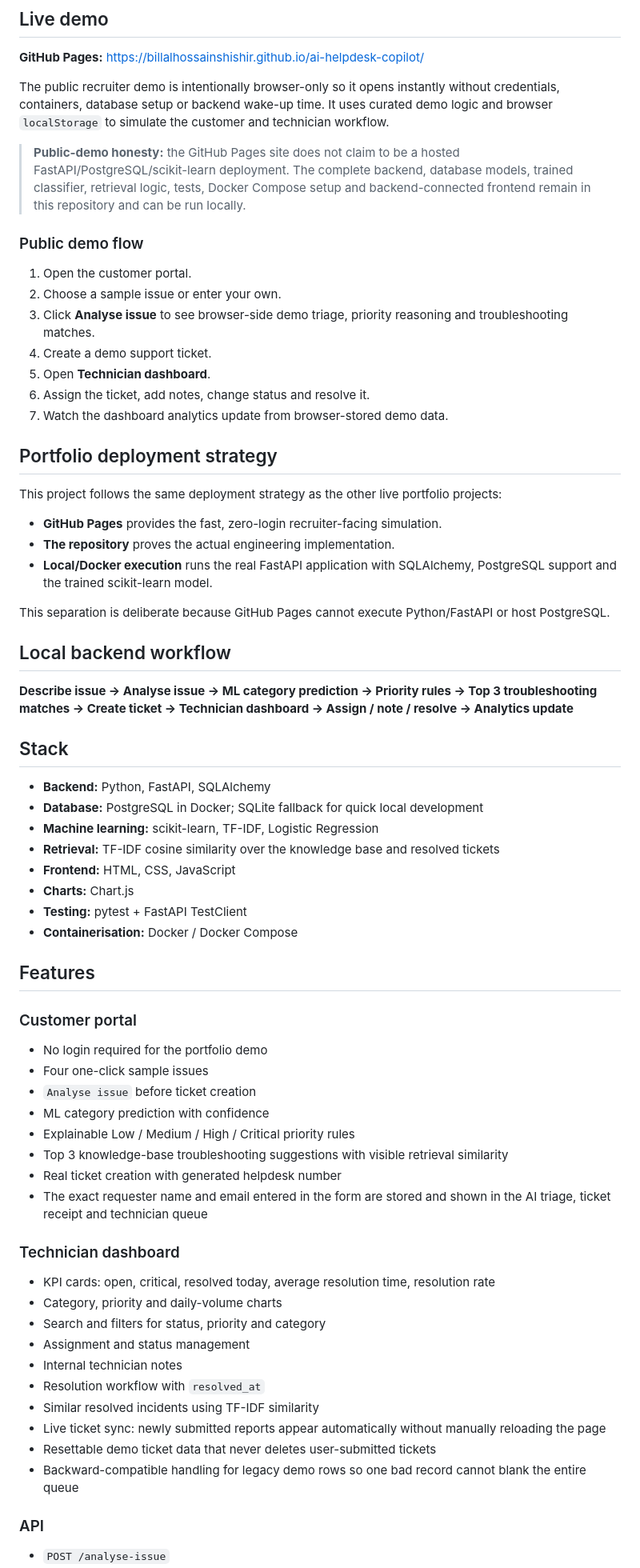
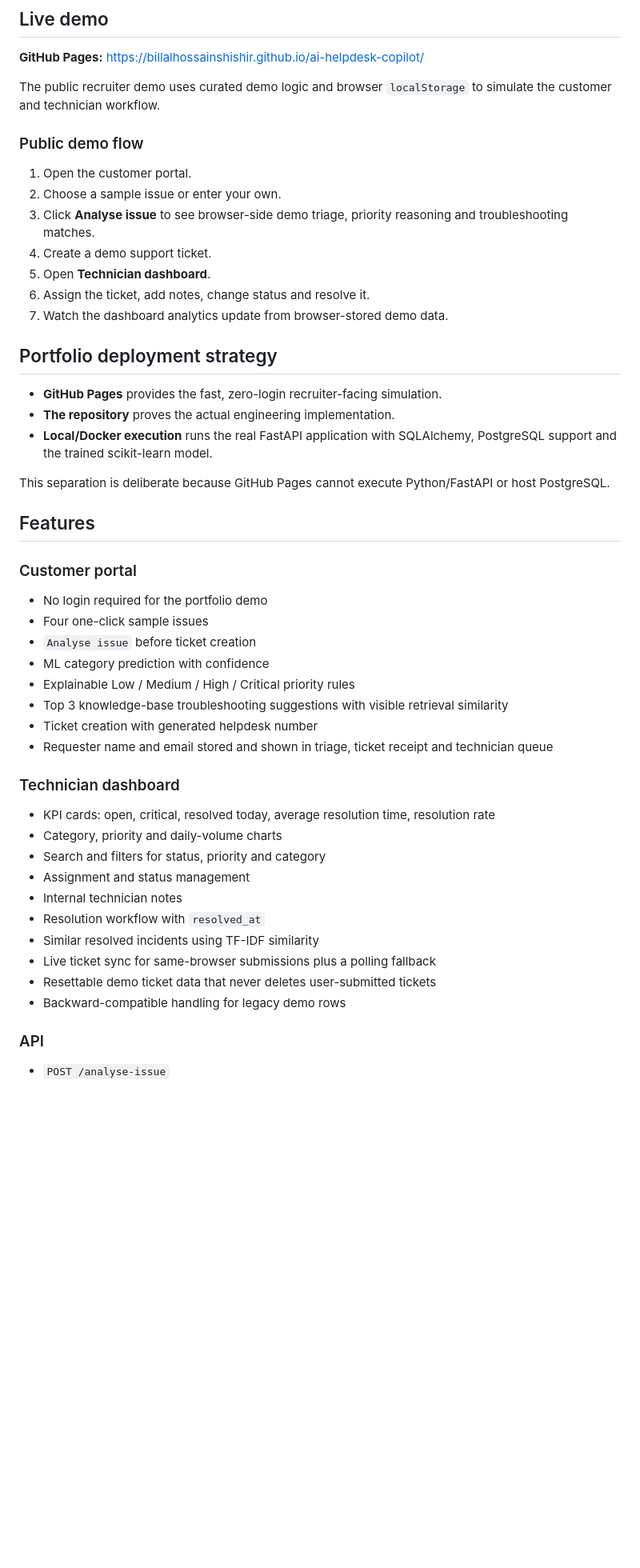
Before and after one commit to Billalhossainshishir/ai-helpdesk-copilot, a Markdown page: README.md, the part around one of its changes. Shown at 80% size. GitHub-like rendering; blank space fills up the shorter version.

```diff
--- a/README.md
+++ b/README.md
@@ -8,9 +57,7 @@ Read the [reviewer guide](docs/REVIEWER_GUIDE.md) for execution modes, reproduci
 
 **GitHub Pages:** https://billalhossainshishir.github.io/ai-helpdesk-copilot/
 
-The public recruiter demo is intentionally browser-only so it opens instantly without credentials, containers, database setup or backend wake-up time. It uses curated demo logic and browser `localStorage` to simulate the customer and technician workflow.
-
-> **Public-demo honesty:** the GitHub Pages site does not claim to be a hosted FastAPI/PostgreSQL/scikit-learn deployment. The complete backend, database models, trained classifier, retrieval logic, tests, Docker Compose setup and backend-connected frontend remain in this repository and can be run locally.
+The public recruiter demo uses curated demo logic and browser `localStorage` to simulate the customer and technician workflow.
 
 ### Public demo flow
 
@@ -24,42 +71,27 @@ The public recruiter demo is intentionally browser-only so it opens instantly wi
 
 ## Portfolio deployment strategy
 
-This project follows the same deployment strategy as the other live portfolio projects:
-
 - **GitHub Pages** provides the fast, zero-login recruiter-facing simulation.
 - **The repository** proves the actual engineering implementation.
 - **Local/Docker execution** runs the real FastAPI application with SQLAlchemy, PostgreSQL support and the trained scikit-learn model.
 
 This separation is deliberate because GitHub Pages cannot execute Python/FastAPI or host PostgreSQL.
 
-## Local backend workflow
-
-**Describe issue → Analyse issue → ML category prediction → Priority rules → Top 3 troubleshooting matches → Create ticket → Technician dashboard → Assign / note / resolve → Analytics update**
-
-## Stack
-
-- **Backend:** Python, FastAPI, SQLAlchemy
-- **Database:** PostgreSQL in Docker; SQLite fallback for quick local development
-- **Machine learning:** scikit-learn, TF-IDF, Logistic Regression
-- **Retrieval:** TF-IDF cosine similarity over the knowledge base and resolved tickets
-- **Frontend:** HTML, CSS, JavaScript
-- **Charts:** Chart.js
-- **Testing:** pytest + FastAPI TestClient
-- **Containerisation:** Docker / Docker Compose
-
 ## Features
 
 ### Customer portal
+
 - No login required for the portfolio demo
 - Four one-click sample issues
 - `Analyse issue` before ticket creation
 - ML category prediction with confidence
 - Explainable Low / Medium / High / Critical priority rules
 - Top 3 knowledge-base troubleshooting suggestions with visible retrieval similarity
-- Real ticket creation with generated helpdesk number
-- The exact requester name and email entered in the form are stored and shown in the AI triage, ticket receipt and technician queue
+- Ticket creation with generated helpdesk number
+- Requester name and email stored and shown in triage, ticket receipt and technician queue
 
 ### Technician dashboard
+
 - KPI cards: open, critical, resolved today, average resolution time, resolution rate
 - Category, priority and daily-volume charts
 - Search and filters for status, priority and category
@@ -67,8 +99,8 @@ This separation is deliberate because GitHub Pages cannot execute Python/FastAPI
 - Internal technician notes
 - Resolution workflow with `resolved_at`
 - Similar resolved incidents using TF-IDF similarity
-- Live ticket sync: newly submitted reports appear automatically without manually reloading the page
+- Live ticket sync for same-browser submissions plus a polling fallback
 - Resettable demo ticket data that never deletes user-submitted tickets
-- Backward-compatible handling for legacy demo rows so one bad record cannot blank the entire queue
+- Backward-compatible handling for legacy demo rows
 
 ### API
```
Also changed, not shown: other parts of README.md (+89 -44 lines).
